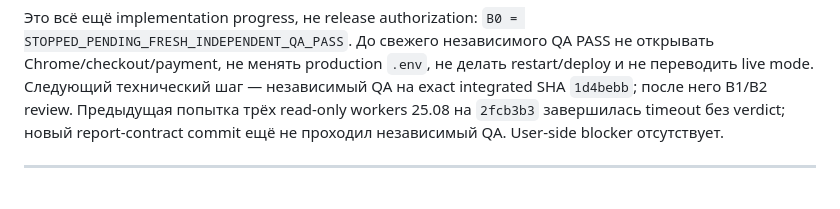
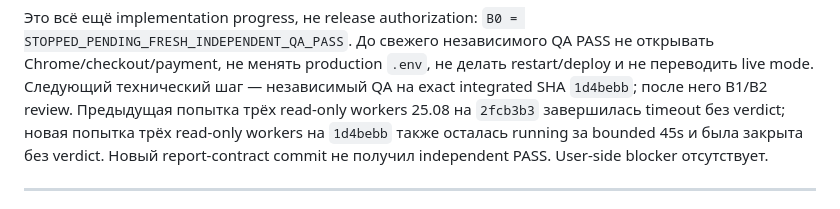
Before and after one commit to MWildFire/BelgradAppartment, a Markdown page: HANDOFF.md, the part around the change. Rendered like a GitHub page.

Commit message:
docs: record fresh QA runtime stop

```diff
--- a/HANDOFF.md
+++ b/HANDOFF.md
@@ -31,7 +31,8 @@
 До свежего независимого QA PASS не открывать Chrome/checkout/payment, не менять production `.env`, не делать
 restart/deploy и не переводить live mode. Следующий технический шаг — независимый QA на exact integrated SHA
 `1d4bebb`; после него B1/B2 review. Предыдущая попытка трёх read-only workers 25.08 на `2fcb3b3` завершилась
-timeout без verdict; новый report-contract commit ещё не проходил независимый QA. User-side blocker отсутствует.
+timeout без verdict; новая попытка трёх read-only workers на `1d4bebb` также осталась running за bounded 45s
+и была закрыта без verdict. Новый report-contract commit не получил independent PASS. User-side blocker отсутствует.
 
 ---
 
```
Also changed, not shown: 2 other files.
